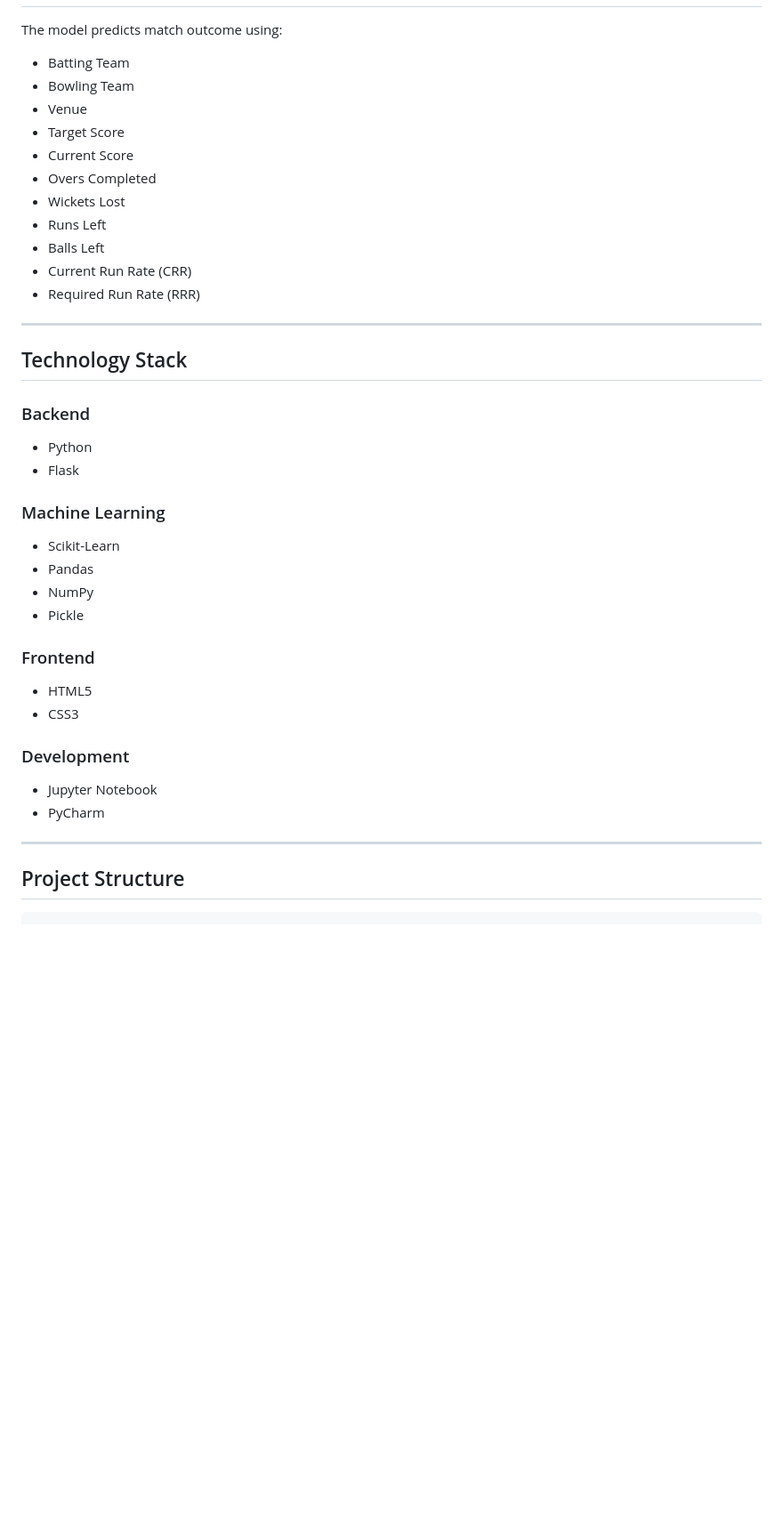
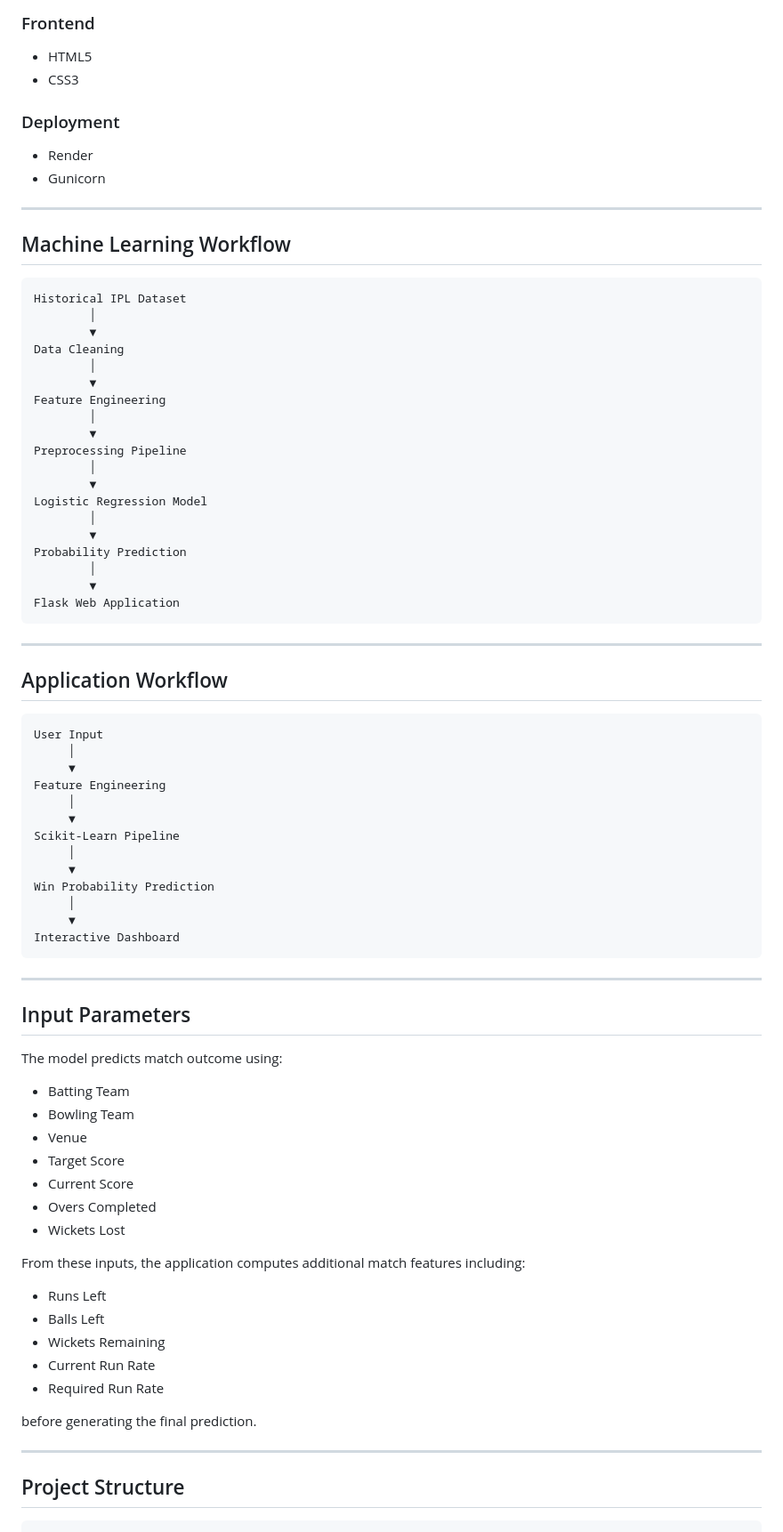
Before and after one commit to adityag1507/IPL-Match-Win-Predictor, a Markdown page: README.md, the part around one of its changes. Shown at 89% size. GitHub-like rendering; blank space fills up the shorter version.

````diff
--- a/README.md
+++ b/README.md
@@ -60,3 +82,62 @@ The prediction model follows the following workflow:
+### Frontend
+
+- HTML5
+- CSS3
+
+### Deployment
+
+- Render
+- Gunicorn
+
+---
+
+## Machine Learning Workflow
+
+```
+Historical IPL Dataset
+        │
+        ▼
+Data Cleaning
+        │
+        ▼
+Feature Engineering
+        │
+        ▼
+Preprocessing Pipeline
+        │
+        ▼
+Logistic Regression Model
+        │
+        ▼
+Probability Prediction
+        │
+        ▼
+Flask Web Application
+```
+
+---
+
+## Application Workflow
+
+```
+User Input
+     │
+     ▼
+Feature Engineering
+     │
+     ▼
+Scikit-Learn Pipeline
+     │
+     ▼
+Win Probability Prediction
+     │
+     ▼
+Interactive Dashboard
+```
+
+---
+
+## Input Parameters
 
 The model predicts match outcome using:
 
@@ -67,40 +148,20 @@ The model predicts match outcome using:
 - Current Score
 - Overs Completed
 - Wickets Lost
+
+From these inputs, the application computes additional match features including:
+
 - Runs Left
 - Balls Left
-- Current Run Rate (CRR)
-- Required Run Rate (RRR)
+- Wickets Remaining
+- Current Run Rate
+- Required Run Rate
 
----
-
-## Technology Stack
-
-### Backend
-
-- Python
-- Flask
-
-### Machine Learning
-
-- Scikit-Learn
-- Pandas
-- NumPy
-- Pickle
-
-### Frontend
-
-- HTML5
-- CSS3
-
-### Development
-
-- Jupyter Notebook
-- PyCharm
+before generating the final prediction.
 
 ---
 
 ## Project Structure
 
-```text
+```
 IPL_Match_Predictor/
````
Also changed, not shown: other parts of README.md (+108 -78 lines).
